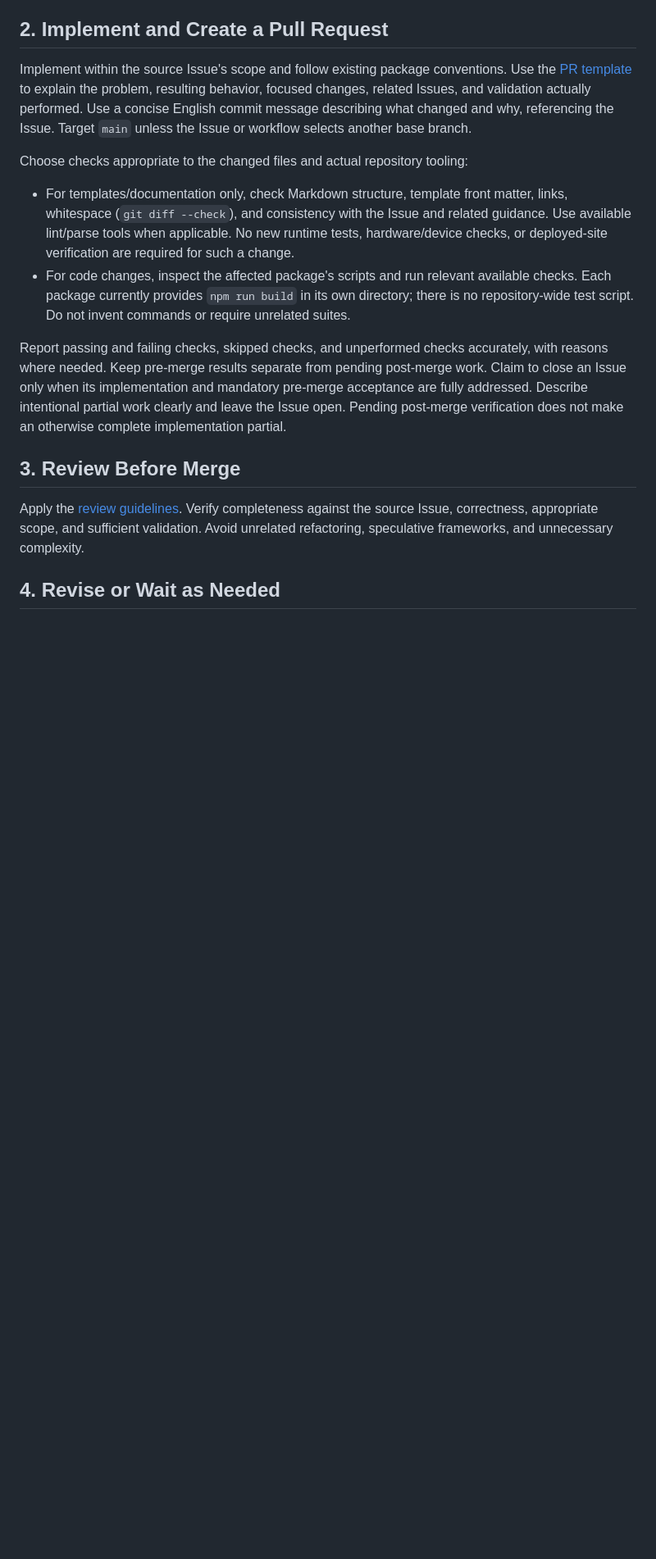
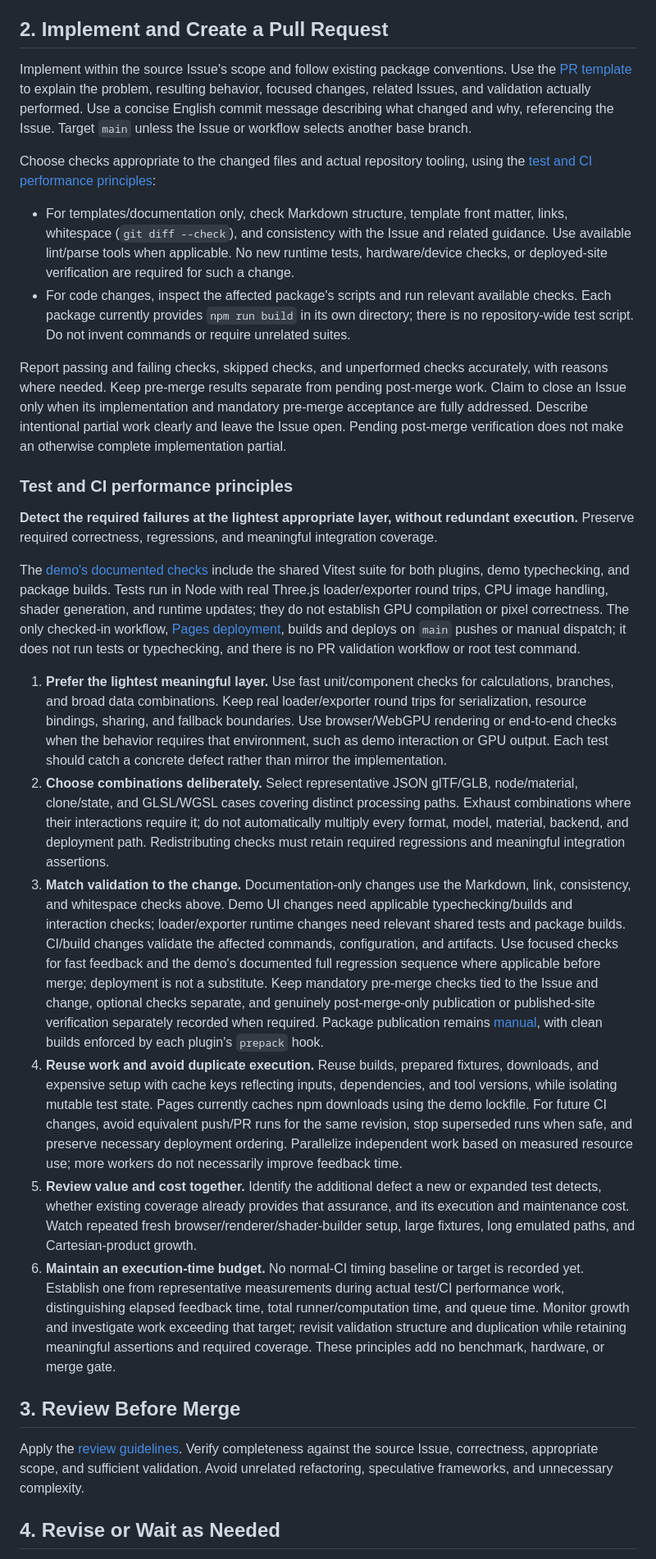
Before and after one commit to takahirox/THREE_materials_tsl, a Markdown page: docs/development-flow.md, the part around the change. Shown at 82% size. Rendered like a GitHub page; blank space fills up the shorter version.

```diff
--- a/docs/development-flow.md
+++ b/docs/development-flow.md
@@ -59,7 +59,8 @@ resulting behavior, focused changes, related Issues, and validation actually per
 Use a concise English commit message describing what changed and why, referencing the Issue.
 Target `main` unless the Issue or workflow selects another base branch.
 
-Choose checks appropriate to the changed files and actual repository tooling:
+Choose checks appropriate to the changed files and actual repository tooling, using
+the [test and CI performance principles](#test-and-ci-performance-principles):
 
 - For templates/documentation only, check Markdown structure, template front matter,
   links, whitespace (`git diff --check`), and consistency with the Issue and related guidance.
@@ -74,6 +75,59 @@ with reasons where needed. Keep pre-merge results separate from pending post-mer
 Claim to close an Issue only when its implementation and mandatory pre-merge acceptance
 are fully addressed. Describe intentional partial work clearly and leave the Issue open.
 Pending post-merge verification does not make an otherwise complete implementation partial.
+
+### Test and CI performance principles
+
+**Detect the required failures at the lightest appropriate layer, without redundant
+execution.** Preserve required correctness, regressions, and meaningful integration coverage.
+
+The [demo's documented checks](../packages/demo/README.md#tests) include the shared
+Vitest suite for both plugins, demo typechecking, and package builds. Tests run in
+Node with real Three.js loader/exporter round trips, CPU image handling, shader
+generation, and runtime updates; they do not establish GPU compilation or pixel
+correctness. The only checked-in workflow, [Pages deployment](../.github/workflows/pages.yml),
+builds and deploys on `main` pushes or manual dispatch; it does not run tests or
+typechecking, and there is no PR validation workflow or root test command.
+
+1. **Prefer the lightest meaningful layer.** Use fast unit/component checks for
+   calculations, branches, and broad data combinations. Keep real loader/exporter
+   round trips for serialization, resource bindings, sharing, and fallback boundaries.
+   Use browser/WebGPU rendering or end-to-end checks when the behavior requires that
+   environment, such as demo interaction or GPU output. Each test should catch a
+   concrete defect rather than mirror the implementation.
+2. **Choose combinations deliberately.** Select representative JSON glTF/GLB,
+   node/material, clone/state, and GLSL/WGSL cases covering distinct processing paths.
+   Exhaust combinations where their interactions require it; do not automatically
+   multiply every format, model, material, backend, and deployment path. Redistributing
+   checks must retain required regressions and meaningful integration assertions.
+3. **Match validation to the change.** Documentation-only changes use the Markdown,
+   link, consistency, and whitespace checks above. Demo UI changes need applicable
+   typechecking/builds and interaction checks; loader/exporter runtime changes need
+   relevant shared tests and package builds. CI/build changes validate the affected
+   commands, configuration, and artifacts. Use focused checks for fast feedback and
+   the demo's documented full regression sequence where applicable before merge;
+   deployment is not a substitute. Keep mandatory pre-merge checks tied to the Issue
+   and change, optional checks separate, and genuinely post-merge-only publication or
+   published-site verification separately recorded when required. Package publication
+   remains [manual](../packages/exporter/README.md#manual-publishing-maintainer-only),
+   with clean builds enforced by each plugin's `prepack` hook.
+4. **Reuse work and avoid duplicate execution.** Reuse builds, prepared fixtures,
+   downloads, and expensive setup with cache keys reflecting inputs, dependencies,
+   and tool versions, while isolating mutable test state. Pages currently caches npm
+   downloads using the demo lockfile. For future CI changes, avoid equivalent push/PR
+   runs for the same revision, stop superseded runs when safe, and preserve necessary
+   deployment ordering. Parallelize independent work based on measured resource use;
+   more workers do not necessarily improve feedback time.
+5. **Review value and cost together.** Identify the additional defect a new or expanded
+   test detects, whether existing coverage already provides that assurance, and its
+   execution and maintenance cost. Watch repeated fresh browser/renderer/shader-builder
+   setup, large fixtures, long emulated paths, and Cartesian-product growth.
+6. **Maintain an execution-time budget.** No normal-CI timing baseline or target is
+   recorded yet. Establish one from representative measurements during actual test/CI
+   performance work, distinguishing elapsed feedback time, total runner/computation
+   time, and queue time. Monitor growth and investigate work exceeding that target;
+   revisit validation structure and duplication while retaining meaningful assertions
+   and required coverage. These principles add no benchmark, hardware, or merge gate.
 
 ## 3. Review Before Merge
 
```
Also changed, not shown: README.md (+1 -0 lines), docs/review-guidelines.md (+7 -0 lines).
